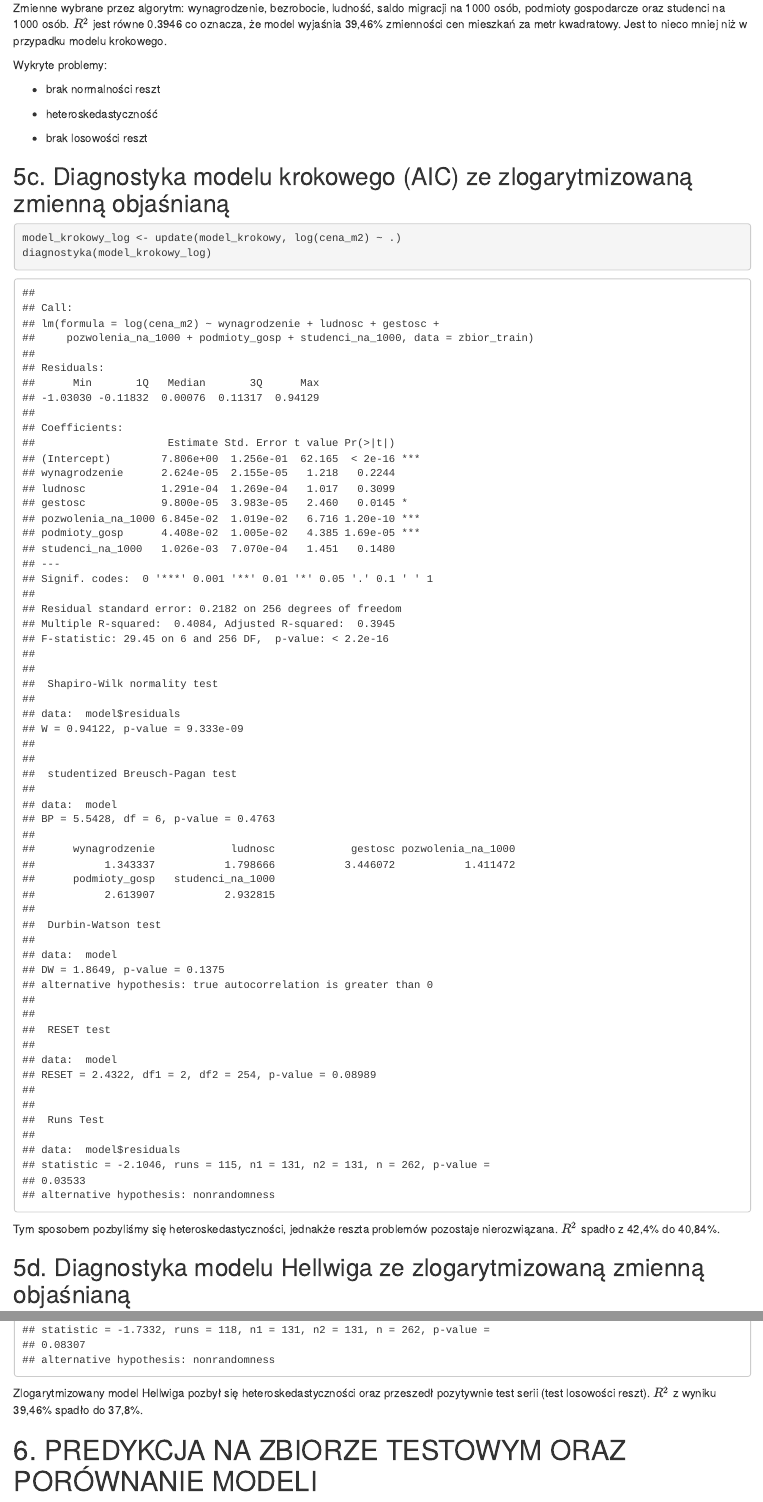
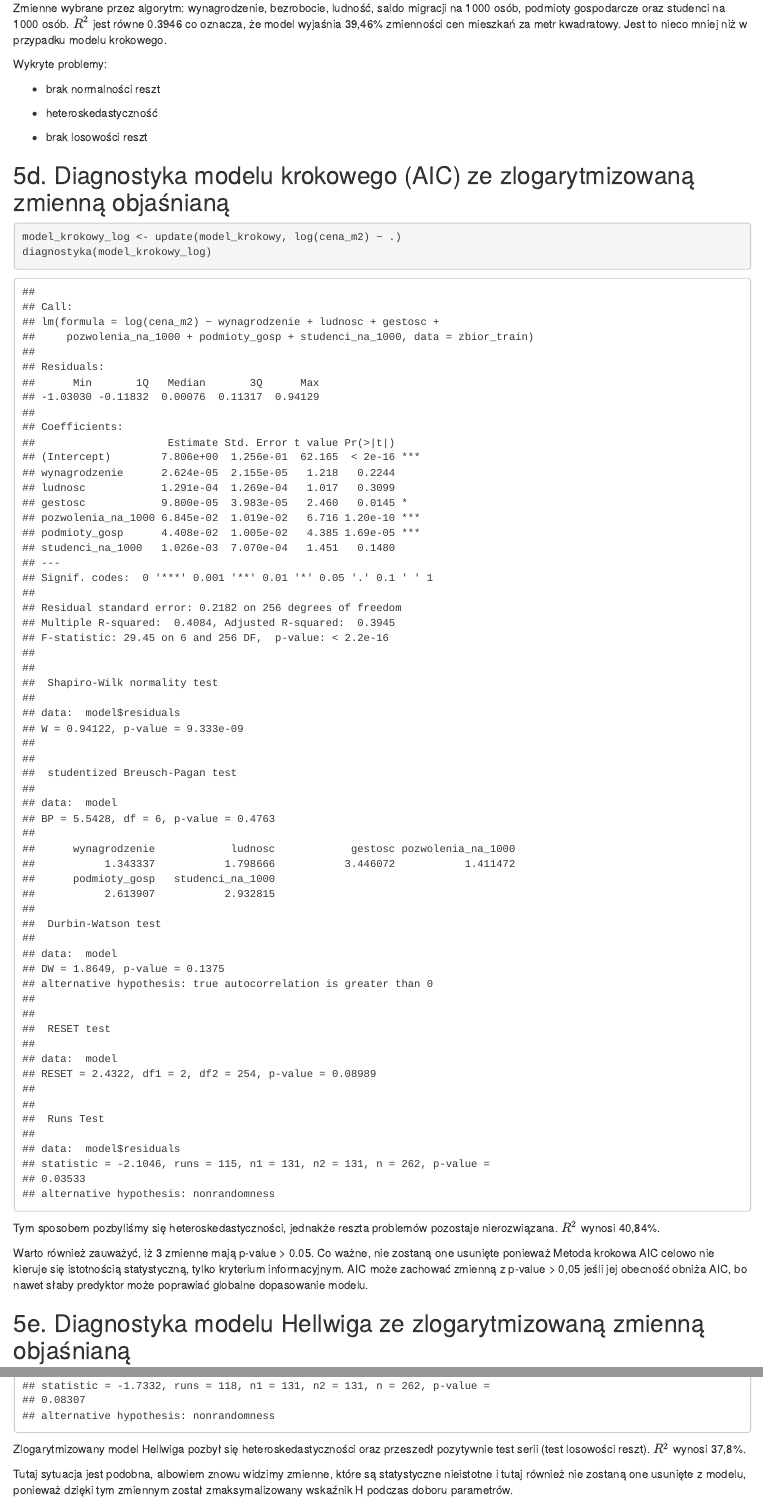
Before and after one commit to bartoszopiola/housing-prices-poland, an R Markdown document (prezentacja.Rmd): the page in a window 1100 px wide, from 8900 px down before the commit and from 10400 px down after it, so that both start at the same text, and a second part further down, joined at a grey line. The pictures show the output file prezentacja.html that the author committed with the source, opened offline.

Commit message:
poprawki

````diff
--- a/prezentacja.Rmd
+++ b/prezentacja.Rmd
@@ -466,23 +466,27 @@ Wykryte problemy:
 
 -   brak losowości reszt
 
-## 5c. Diagnostyka modelu krokowego (AIC) ze zlogarytmizowaną zmienną objaśnianą
+## 5d. Diagnostyka modelu krokowego (AIC) ze zlogarytmizowaną zmienną objaśnianą
 
 ```{r}
 model_krokowy_log <- update(model_krokowy, log(cena_m2) ~ .)
 diagnostyka(model_krokowy_log)
 ```
 
-Tym sposobem pozbyliśmy się heteroskedastyczności, jednakże reszta problemów pozostaje nierozwiązana. <b>$R^2$</b> spadło z 42,4% do 40,84%.
+Tym sposobem pozbyliśmy się heteroskedastyczności, jednakże reszta problemów pozostaje nierozwiązana. <b>$R^2$</b> wynosi 40,84%.
 
-## 5d. Diagnostyka modelu Hellwiga ze zlogarytmizowaną zmienną objaśnianą
+Warto również zauważyć, iż 3 zmienne mają p-value > 0.05. Co ważne, nie zostaną one usunięte ponieważ Metoda krokowa AIC celowo nie kieruje się istotnością statystyczną, tylko kryterium informacyjnym. AIC może zachować zmienną z p-value > 0,05 jeśli jej obecność obniża AIC, bo nawet słaby predyktor może poprawiać globalne dopasowanie modelu.
+
+## 5e. Diagnostyka modelu Hellwiga ze zlogarytmizowaną zmienną objaśnianą
 
 ```{r}
 model_hellwig_log <- update(model_hellwig, log(cena_m2) ~ .)
 diagnostyka(model_hellwig_log)
 ```
 
-Zlogarytmizowany model Hellwiga pozbył się heteroskedastyczności oraz przeszedł pozytywnie test serii (test losowości reszt). <b>$R^2$</b> z wyniku 39,46% spadło do 37,8%.
+Zlogarytmizowany model Hellwiga pozbył się heteroskedastyczności oraz przeszedł pozytywnie test serii (test losowości reszt). <b>$R^2$</b> wynosi 37,8%.
+
+Tutaj sytuacja jest podobna, albowiem znowu widzimy zmienne, które są statystyczne nieistotne i tutaj również nie zostaną one usunięte z modelu, ponieważ dzięki tym zmiennym został zmaksymalizowany wskaźnik H podczas doboru parametrów.
 
 # 6. PREDYKCJA NA ZBIORZE TESTOWYM ORAZ PORÓWNANIE MODELI
 
````
Also changed, not shown: prezentacja.html, prezentacja.Rmd (2 more changed lines).
